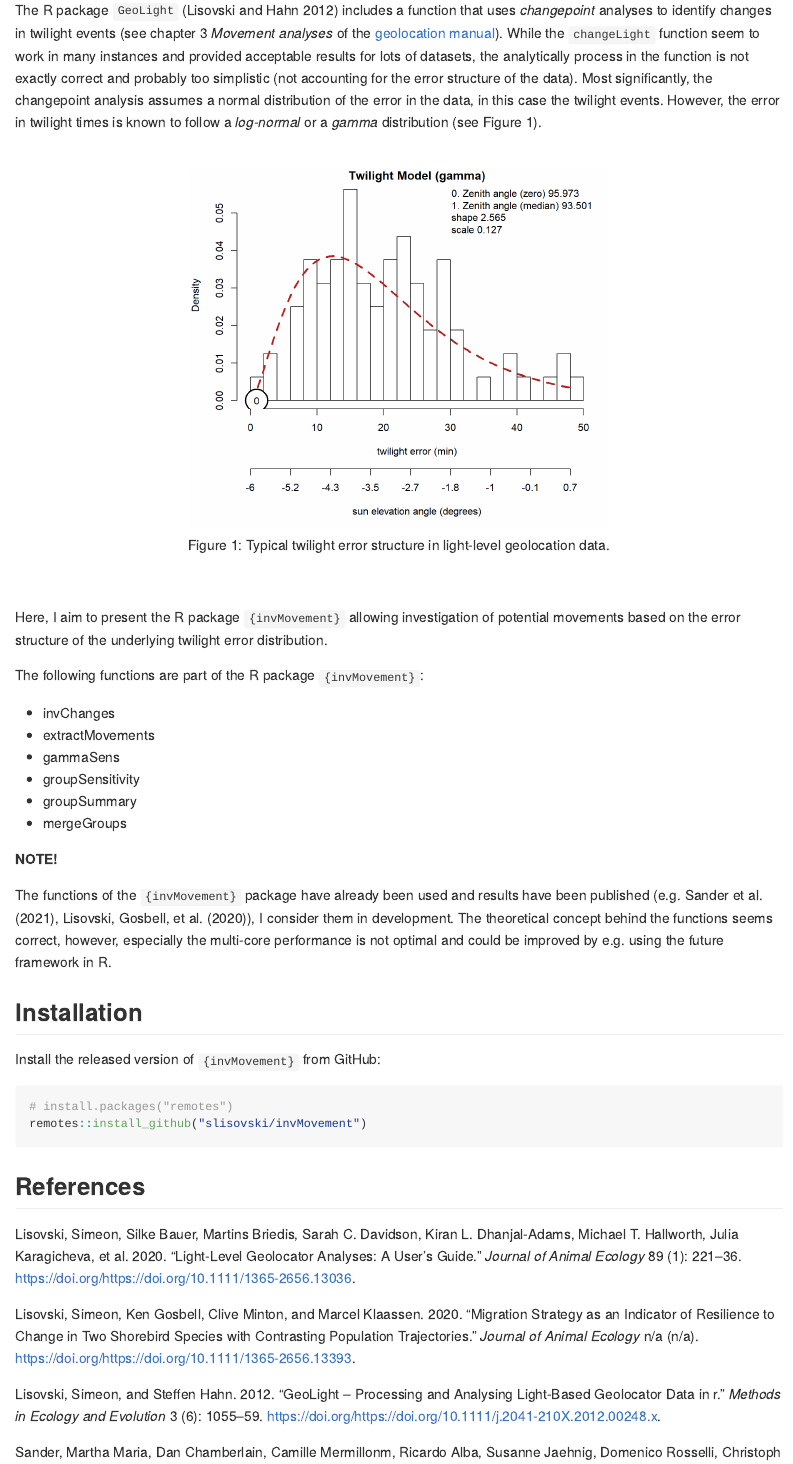
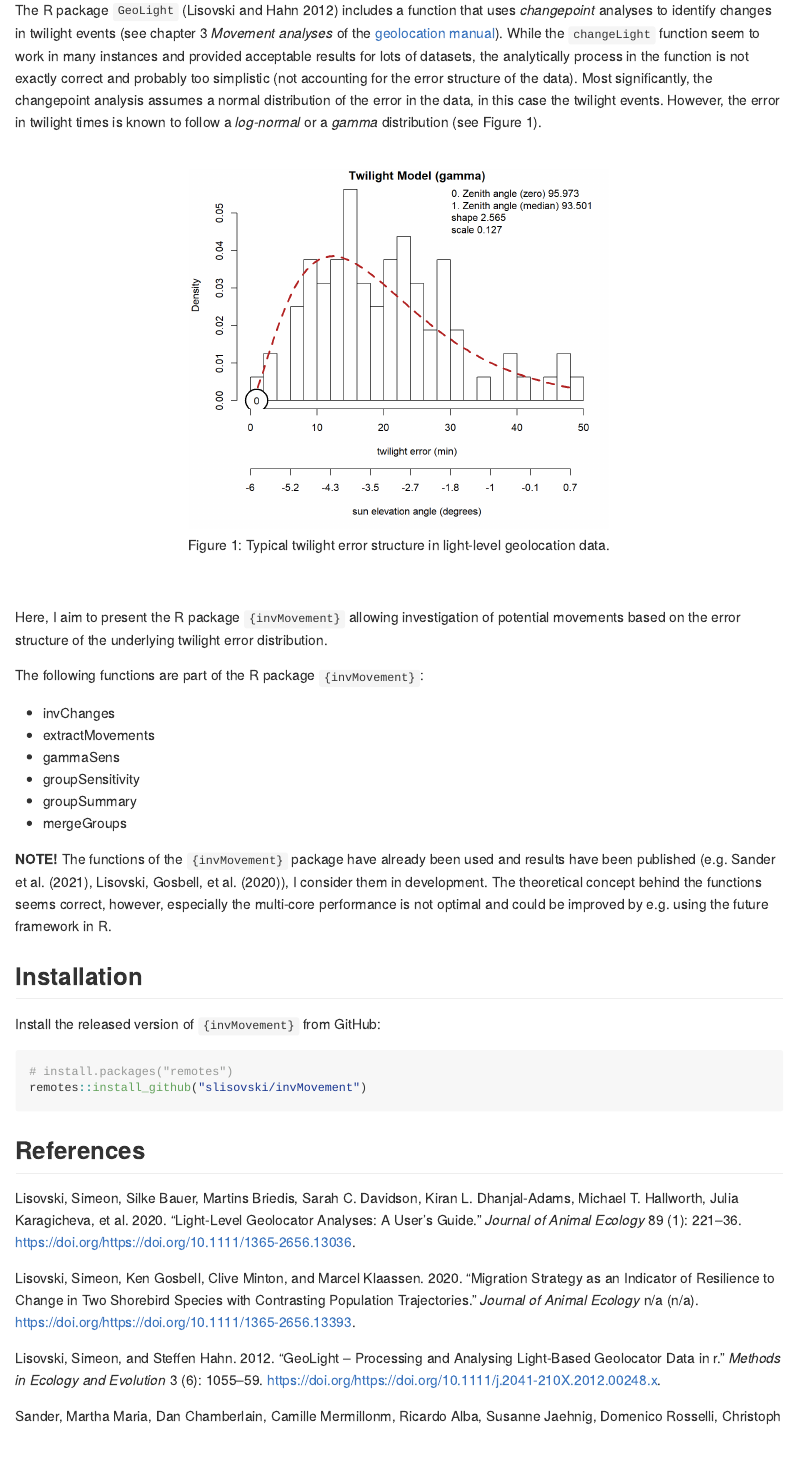
Before and after one commit to slisovski/invMovement, an R Markdown document (Readme.Rmd): the page in a window 1100 px wide, from 540 px down. Rendered offline with R 4.5, knitr and Pandoc, with nearby package versions; both versions are drawn in the output format of the newer one.

Commit message:
readme github

```diff
--- a/Readme.Rmd
+++ b/Readme.Rmd
@@ -1,8 +1,5 @@
 ---
-output:
-  html_document:
-    keep_md: true
-    css: style.css
+output: github_document
 bibliography: refs.bib
 editor_options:
   chunk_output_type: console
@@ -55,11 +50,6 @@ The following functions are part of the R package `{invMovement}`:
 **NOTE!**
-:::
+The functions of the `{invMovement}` package have already been used and results have been published (e.g. @Sander2021, @Lisovski2020JAE), I consider them in development. The theoretical concept behind the functions seems correct, however, especially the multi-core performance is not optimal and could be improved by e.g. using the future framework in R.
 
-
-::: {.center data-latex=""}
-The functions of the `{invMovement}` package have already been used and results have been published (e.g. @Sander2021, @Lisovski2020JAE), I consider them in development. The theoretical concept behind the functions seems correct, however, especially the multi-core performance is not optimal and could be improved by e.g. using the future framework in R.
-:::
-::::
 
 ## Installation
 
```
Also changed, not shown: Readme.html (deleted), Readme.md, Readme.Rmd (2 more changed lines).
